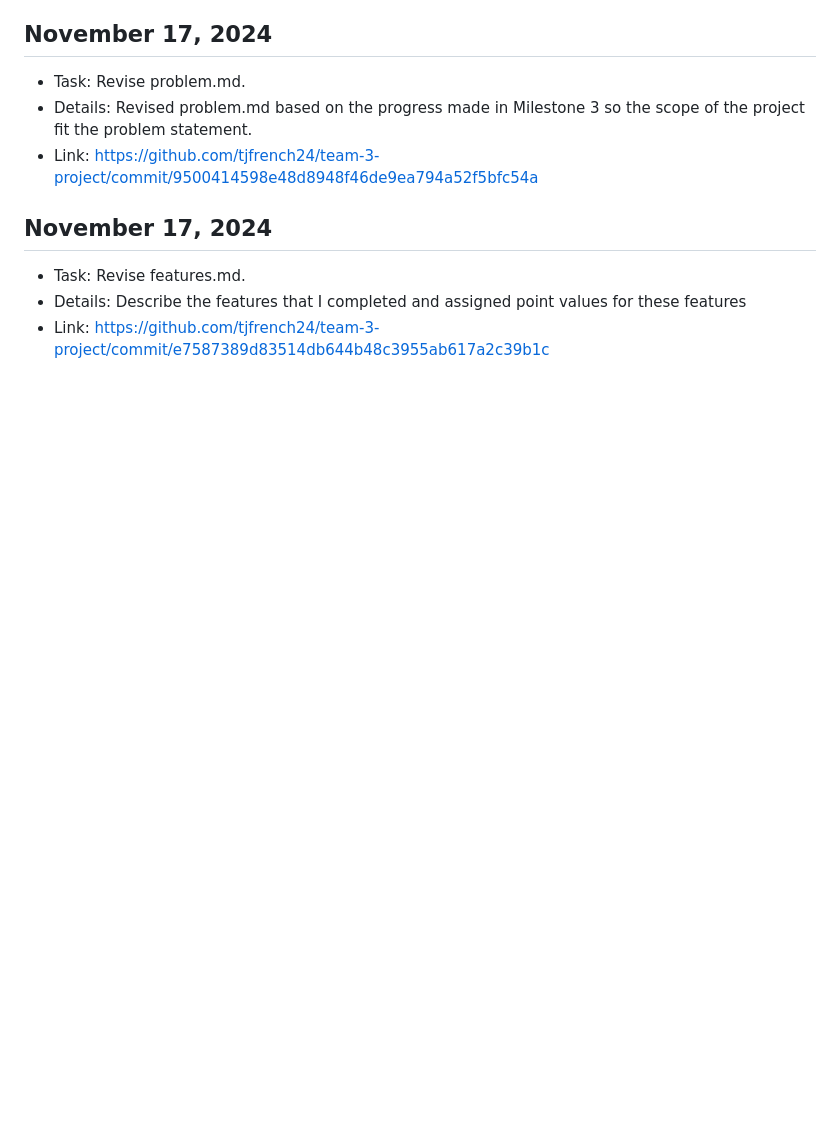
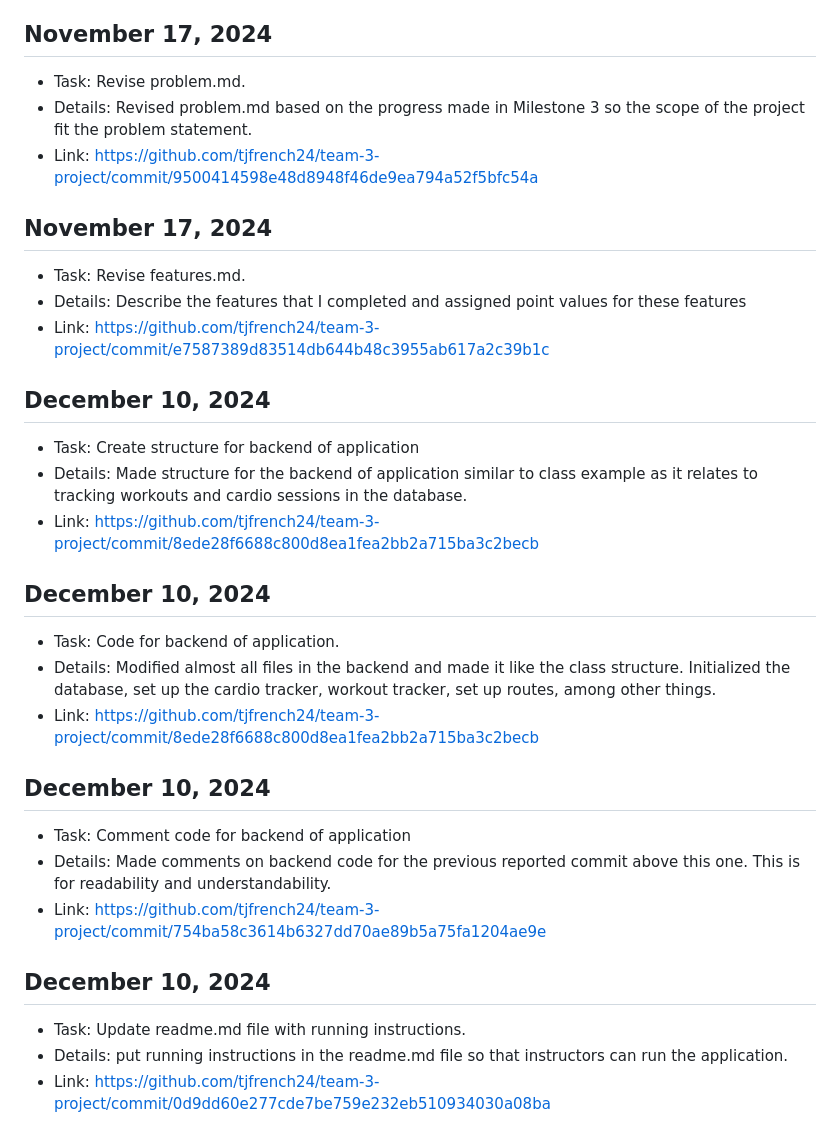
Before and after one commit to tjfrench24/team-3-project, a Markdown page: team/reports/timothy-french.md, the part around the change. Drawn GitHub-style; blank space fills up the shorter version.

Commit message:
report contributions for milestone 4

```diff
--- a/team/reports/timothy-french.md
+++ b/team/reports/timothy-french.md
@@ -61,3 +61,27 @@
 - Task: Revise features.md.
 - Details: Describe the features that I completed and assigned point values for these features
 - Link: https://github.com/tjfrench24/team-3-project/commit/e7587389d83514db644b48c3955ab617a2c39b1c
+
+## December 10, 2024
+
+- Task: Create structure for backend of application
+- Details: Made structure for the backend of application similar to class example as it relates to tracking workouts and cardio sessions in the database.
+- Link: https://github.com/tjfrench24/team-3-project/commit/8ede28f6688c800d8ea1fea2bb2a715ba3c2becb
+
+## December 10, 2024
+
+- Task: Code for backend of application.
+- Details: Modified almost all files in the backend and made it like the class structure. Initialized the database, set up the cardio tracker, workout tracker, set up routes, among other things.
+- Link: https://github.com/tjfrench24/team-3-project/commit/8ede28f6688c800d8ea1fea2bb2a715ba3c2becb
+
+## December 10, 2024
+
+- Task: Comment code for backend of application
+- Details: Made comments on backend code for the previous reported commit above this one. This is for readability and understandability.
+- Link:  https://github.com/tjfrench24/team-3-project/commit/754ba58c3614b6327dd70ae89b5a75fa1204ae9e
+
+## December 10, 2024
+
+- Task: Update readme.md file with running instructions.
+- Details: put running instructions in the readme.md file so that instructors can run the application.
+- Link: https://github.com/tjfrench24/team-3-project/commit/0d9dd60e277cde7be759e232eb510934030a08ba
```
